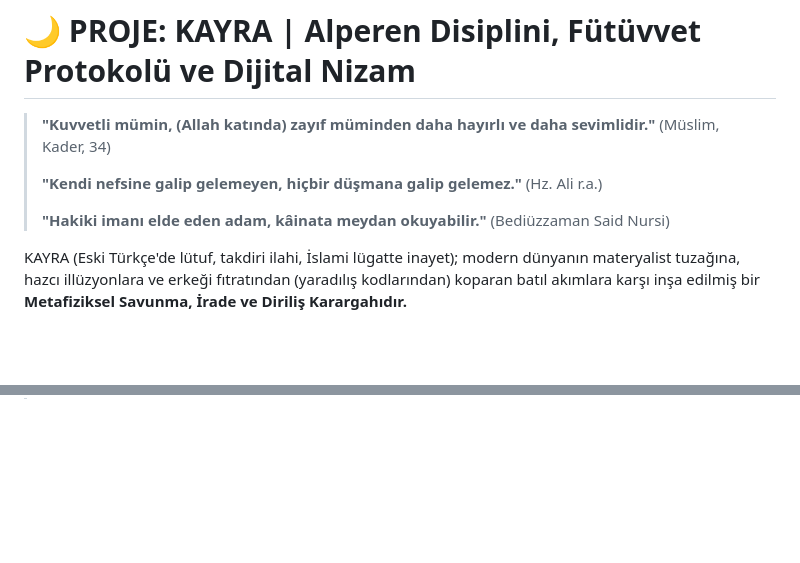
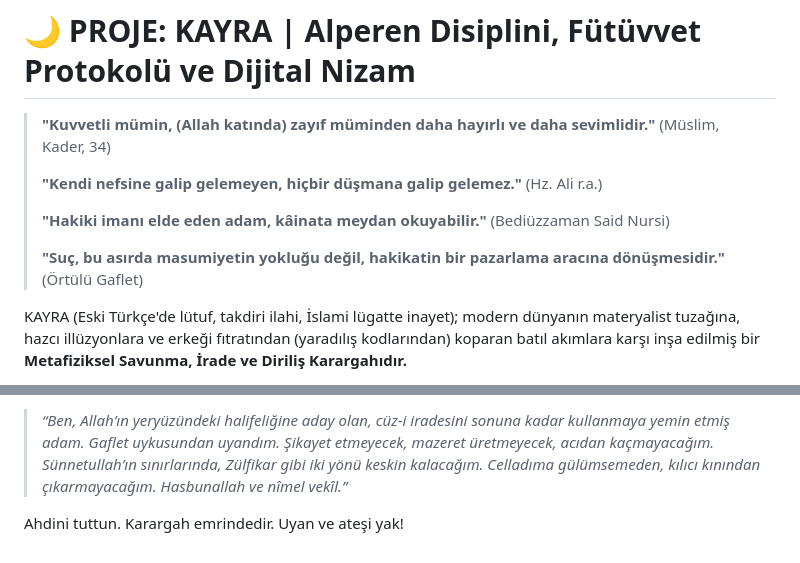
Before and after one commit to arch-yunus/KAYRA, a Markdown page: README.md, 2 parts joined by grey strips. GitHub-like rendering; blank space fills up the shorter version.

```diff
--- a/README.md
+++ b/README.md
@@ -7,6 +7,8 @@
 > **"Kendi nefsine galip gelemeyen, hiçbir düşmana galip gelemez."** (Hz. Ali r.a.)
 >
 > **"Hakiki imanı elde eden adam, kâinata meydan okuyabilir."** (Bediüzzaman Said Nursi)
+>
+> **"Suç, bu asırda masumiyetin yokluğu değil, hakikatin bir pazarlama aracına dönüşmesidir."** (Örtülü Gaflet)
 
 KAYRA (Eski Türkçe'de lütuf, takdiri ilahi, İslami lügatte inayet); modern dünyanın materyalist tuzağına, hazcı illüzyonlara ve erkeği fıtratından (yaradılış kodlarından) koparan batıl akımlara karşı inşa edilmiş bir **Metafiziksel Savunma, İrade ve Diriliş Karargahıdır.**
 
@@ -93,0 +109,7 @@ Projenin beyni (Backend/Sistem Mimarisi), günümüzün en güçlü, belleği ot
+> *“Ben, Allah’ın yeryüzündeki halifeliğine aday olan, cüz-i iradesini sonuna kadar kullanmaya yemin etmiş adam.*
+> *Gaflet uykusundan uyandım. Şikayet etmeyecek, mazeret üretmeyecek, acıdan kaçmayacağım.*
+> *Sünnetullah’ın sınırlarında, Zülfikar gibi iki yönü keskin kalacağım.*
+> *Celladıma gülümsemeden, kılıcı kınından çıkarmayacağım.*
+> *Hasbunallah ve nîmel vekîl.”*
+
+Ahdini tuttun. Karargah emrindedir. Uyan ve ateşi yak!
```
Also changed, not shown: other parts of README.md (+51 -38 lines).
